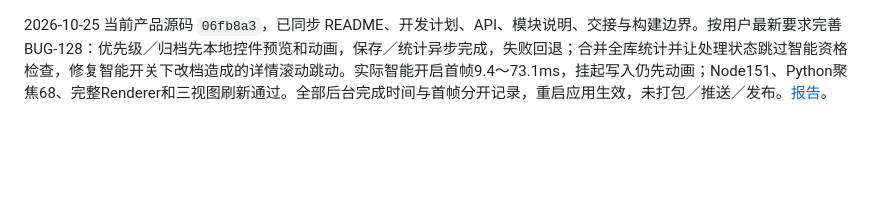
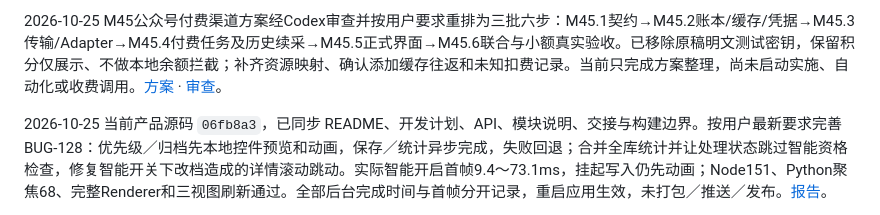
Before and after one commit to melon-bun/SubscribeFlow, a Markdown page: docs/PROGRESS.md, the part around the change. GitHub-like rendering; blank space fills up the shorter version.

Commit message:
docs(m45): review paid channel design and order implementation batches

```diff
--- a/docs/PROGRESS.md
+++ b/docs/PROGRESS.md
@@ -1,3 +1,5 @@
+2026-10-25 M45公众号付费渠道方案经Codex审查并按用户要求重排为三批六步：M45.1契约→M45.2账本/缓存/凭据→M45.3传输/Adapter→M45.4付费任务及历史续采→M45.5正式界面→M45.6联合与小额真实验收。已移除原稿明文测试密钥，保留积分仅展示、不做本地余额拦截；补齐资源映射、确认添加缓存往返和未知扣费记录。当前只完成方案整理，尚未启动实施、自动化或收费调用。[方案](M45_WXRANK_PAID_CHANNEL.md) · [审查](M45_WXRANK_PAID_CHANNEL_REVIEW.md)。
+
 2026-10-25 当前产品源码 `06fb8a3`，已同步 README、开发计划、API、模块说明、交接与构建边界。按用户最新要求完善 BUG-128：优先级／归档先本地控件预览和动画，保存／统计异步完成，失败回退；合并全库统计并让处理状态跳过智能资格检查，修复智能开关下改档造成的详情滚动跳动。实际智能开启首帧9.4～73.1ms，挂起写入仍先动画；Node151、Python聚焦68、完整Renderer和三视图刷新通过。全部后台完成时间与首帧分开记录，重启应用生效，未打包／推送／发布。[报告](verification/content-action-feedback-20261025/REPORT.md)。
 
 2026-10-25 用户反馈优先级／归档卡顿，由 Codex 直接修复 BUG-127：内容操作缩小刷新范围、合并同类事件并保留阅读节点。实际隔离副本测试优先级中位数744→187ms，45→21次后台调用，整块内容区重建3→0；归档及侧栏计数、筛选移除、恢复自动、失败恢复均通过，Node150和完整Renderer/刷新回归通过。重启应用后生效，未打包／推送／发布。[报告](verification/content-action-performance-20261025/REPORT.md)。
```
Also changed, not shown: docs/M45_WXRANK_PAID_CHANNEL.md (added, +188 -0 lines), docs/M45_WXRANK_PAID_CHANNEL_REVIEW.md (added, +47 -0 lines).
